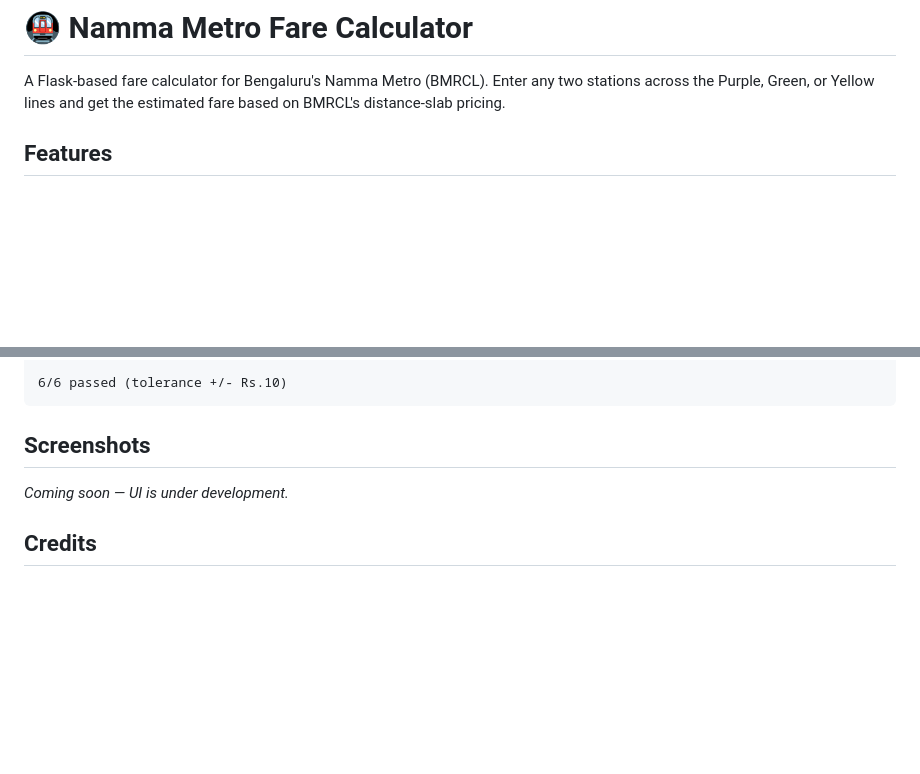
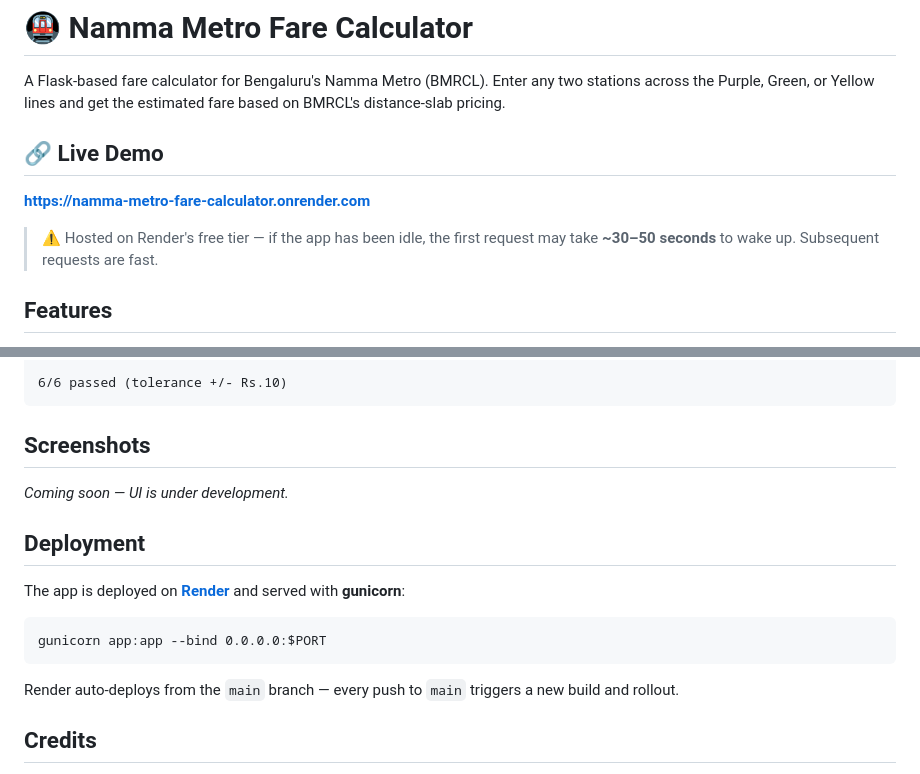
Before and after one commit to alokday007/namma-metro-fare-calculator, a Markdown page: README.md, 2 parts joined by grey strips. Drawn GitHub-style; blank space fills up the shorter version.

Commit message:
Add live demo link and deployment info to README

````diff
--- a/README.md
+++ b/README.md
@@ -1,6 +1,12 @@
 # 🚇 Namma Metro Fare Calculator
 
 A Flask-based fare calculator for Bengaluru's Namma Metro (BMRCL). Enter any two stations across the Purple, Green, or Yellow lines and get the estimated fare based on BMRCL's distance-slab pricing.
+
+## 🔗 Live Demo
+
+**[https://namma-metro-fare-calculator.onrender.com](https://namma-metro-fare-calculator.onrender.com)**
+
+> ⚠️ Hosted on Render's free tier — if the app has been idle, the first request may take **~30–50 seconds** to wake up. Subsequent requests are fast.
 
 ## Features
 
@@ -102,6 +108,16 @@ _Coming soon — UI is under development._
 ![Fare result](docs/screenshots/fare-result.png)
 -->
 
+## Deployment
+
+The app is deployed on **[Render](https://render.com)** and served with **gunicorn**:
+
+```
+gunicorn app:app --bind 0.0.0.0:$PORT
+```
+
+Render auto-deploys from the `main` branch — every push to `main` triggers a new build and rollout.
+
 ## Credits
 
 - **[BMRCL](https://bmrc.co.in)** — official fare slabs and route data
````
